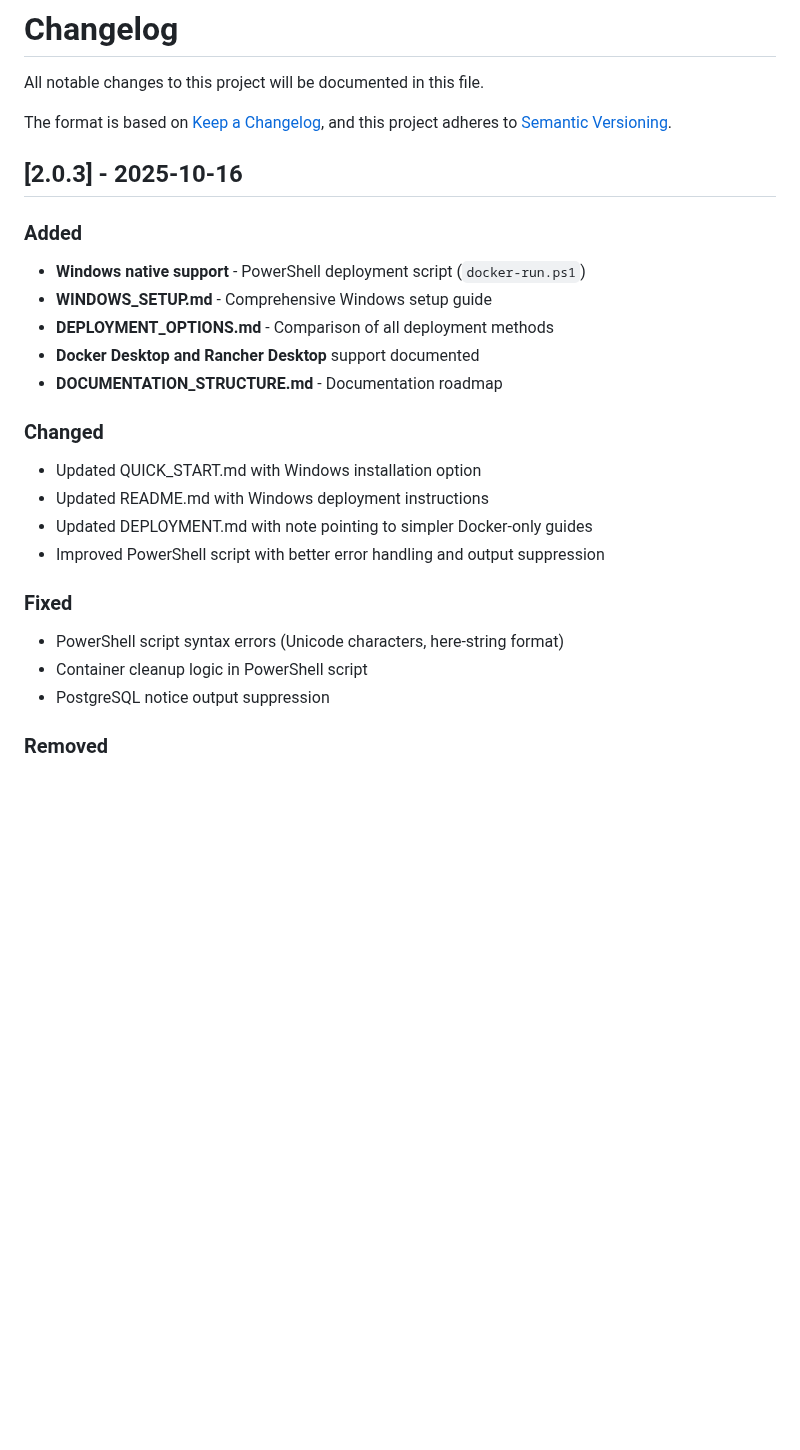
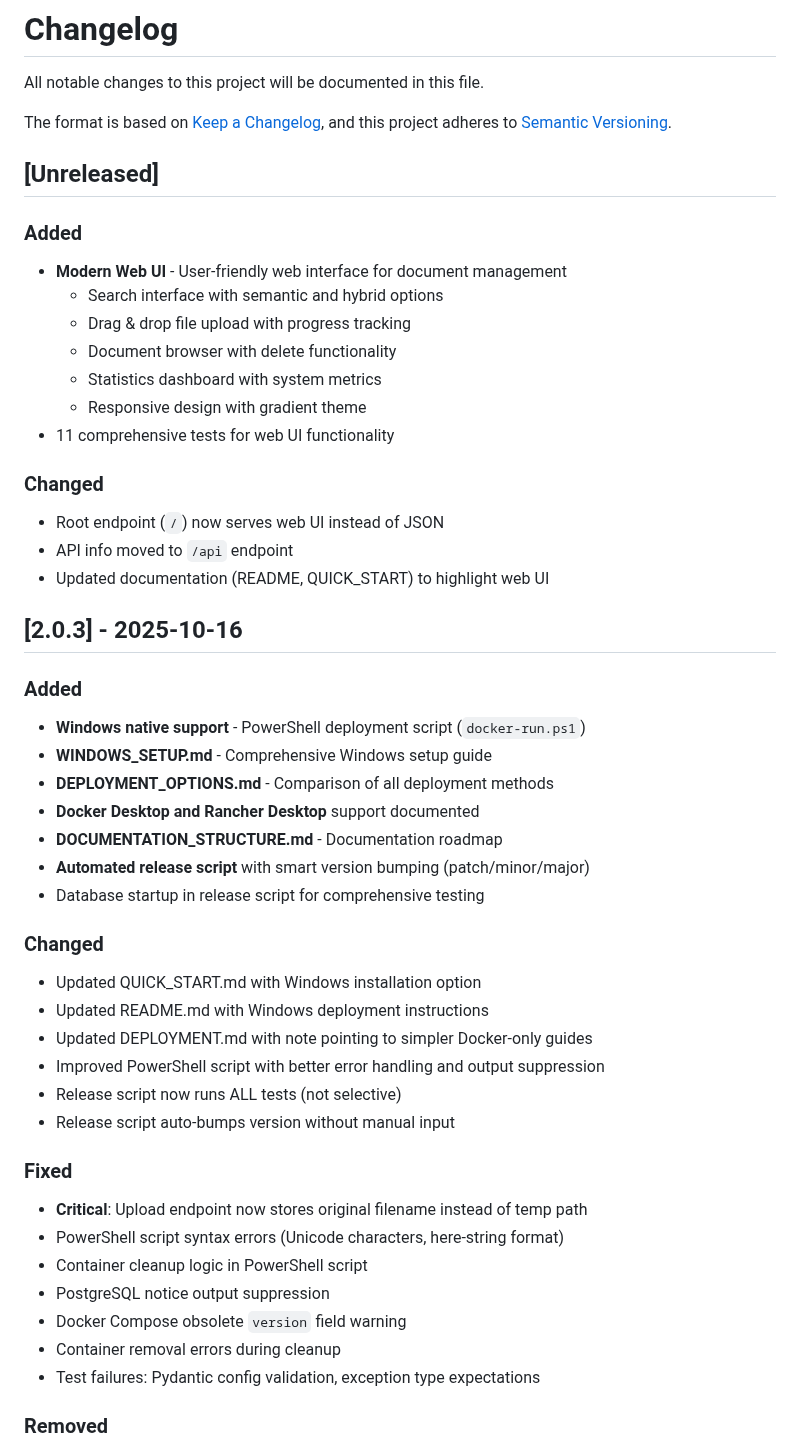
Before and after one commit to valginer0/PGVectorRAGIndexer, a Markdown page: CHANGELOG.md, the part around the change. Rendered like a GitHub page; blank space fills up the shorter version.

```diff
--- a/CHANGELOG.md
+++ b/CHANGELOG.md
@@ -4,6 +4,22 @@ All notable changes to this project will be documented in this file.
 
 The format is based on [Keep a Changelog](https://keepachangelog.com/en/1.0.0/),
 and this project adheres to [Semantic Versioning](https://semver.org/spec/v2.0.0.html).
+
+## [Unreleased]
+
+### Added
+- **Modern Web UI** - User-friendly web interface for document management
+  - Search interface with semantic and hybrid options
+  - Drag & drop file upload with progress tracking
+  - Document browser with delete functionality
+  - Statistics dashboard with system metrics
+  - Responsive design with gradient theme
+- 11 comprehensive tests for web UI functionality
+
+### Changed
+- Root endpoint (`/`) now serves web UI instead of JSON
+- API info moved to `/api` endpoint
+- Updated documentation (README, QUICK_START) to highlight web UI
 
 ## [2.0.3] - 2025-10-16
 
@@ -13,17 +29,25 @@ and this project adheres to [Semantic Versioning](https://semver.org/spec/v2.0.0
 - **DEPLOYMENT_OPTIONS.md** - Comparison of all deployment methods
 - **Docker Desktop and Rancher Desktop** support documented
 - **DOCUMENTATION_STRUCTURE.md** - Documentation roadmap
+- **Automated release script** with smart version bumping (patch/minor/major)
+- Database startup in release script for comprehensive testing
 
 ### Changed
 - Updated QUICK_START.md with Windows installation option
 - Updated README.md with Windows deployment instructions
 - Updated DEPLOYMENT.md with note pointing to simpler Docker-only guides
 - Improved PowerShell script with better error handling and output suppression
+- Release script now runs ALL tests (not selective)
+- Release script auto-bumps version without manual input
 
 ### Fixed
+- **Critical**: Upload endpoint now stores original filename instead of temp path
 - PowerShell script syntax errors (Unicode characters, here-string format)
 - Container cleanup logic in PowerShell script
 - PostgreSQL notice output suppression
+- Docker Compose obsolete `version` field warning
+- Container removal errors during cleanup
+- Test failures: Pydantic config validation, exception type expectations
 
 ### Removed
 - Deleted obsolete v1 documentation (README_v1_legacy.md)
```
Also changed, not shown: QUICK_START.md (+15 -4 lines), README.md (+13 -3 lines).
